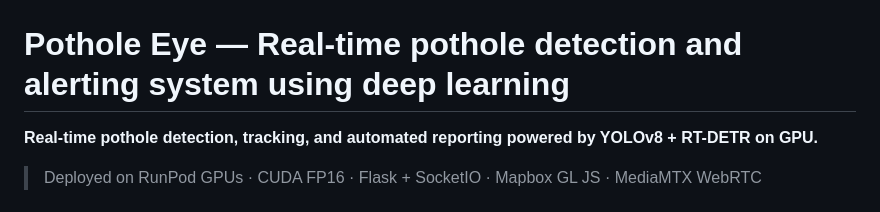
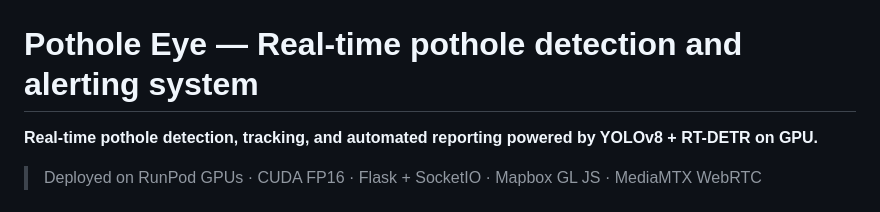
Before and after one commit to MahadeMishuk/Pothole-Eye, a Markdown page: README.md, the part around one of its changes. Rendered like a GitHub page.

```diff
--- a/README.md
+++ b/README.md
@@ -2,7 +2,7 @@
   <img src="Images/logo.png" width="150" alt="Logo">
 </p>
 
-# Pothole Eye — Real-time pothole detection and alerting system using deep learning
+# Pothole Eye — Real-time pothole detection and alerting system
 
 **Real-time pothole detection, tracking, and automated reporting powered by YOLOv8 + RT-DETR on GPU.**
 
```
Also changed, not shown: other parts of README.md (+2 -0 lines).
